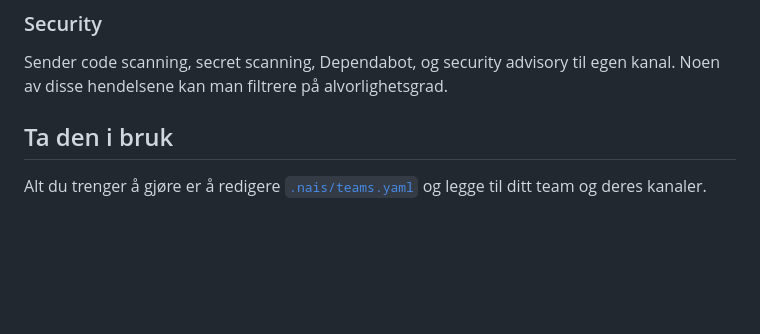
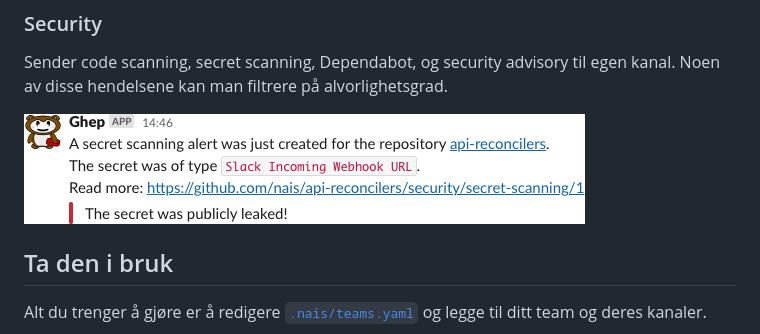
Before and after one commit to navikt/ghep, a Markdown page: README.md, the part around the change. GitHub-like rendering; pictures changed too: images/secret-scanning.png (added); blank space fills up the shorter version.

Commit message:
doc: lagt til bilde av en secret scanning

```diff
--- a/README.md
+++ b/README.md
@@ -47,6 +47,8 @@ Sender releases til en egen kanal, `draft`, `prerelease`, og `releases` blir sen
 
 Sender code scanning, secret scanning, Dependabot, og security advisory til egen kanal.
 Noen av disse hendelsene kan man filtrere på alvorlighetsgrad.
+
+![A secret scanning alert posted to Slack](images/secret-scanning.png)
 
 ## Ta den i bruk
 
```
